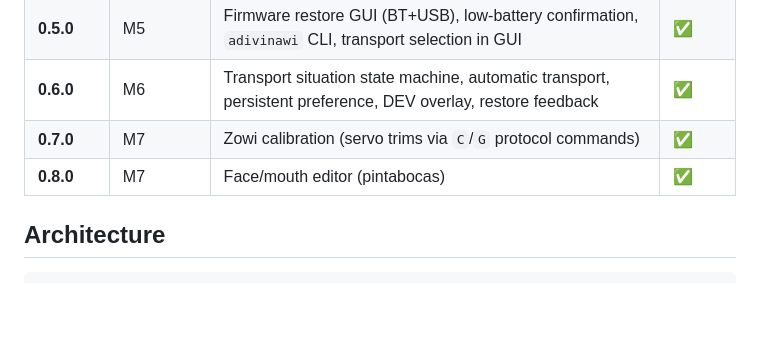
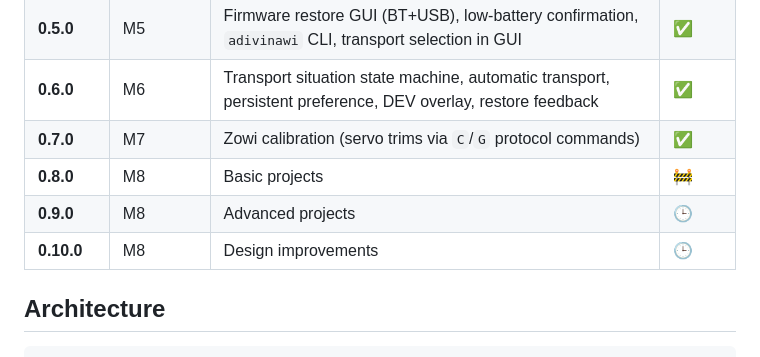
Before and after one commit to eduardomillan/ZowiDesktop, a Markdown page: docs/project/PLANNING.md, the part around one of its changes. GitHub-like rendering; blank space fills up the shorter version.

```diff
--- a/docs/project/PLANNING.md
+++ b/docs/project/PLANNING.md
@@ -32,7 +39,9 @@
 | **0.5.0** | M5 | Firmware restore GUI (BT+USB), low-battery confirmation, `adivinawi` CLI, transport selection in GUI | ✅ |
 | **0.6.0** | M6 | Transport situation state machine, automatic transport, persistent preference, DEV overlay, restore feedback | ✅ |
 | **0.7.0** | M7 | Zowi calibration (servo trims via `C`/`G` protocol commands) | ✅ |
-| **0.8.0** | M7 | Face/mouth editor (pintabocas) | ✅ |
+| **0.8.0** | M8 | Basic projects | 🚧 |
+| **0.9.0** | M8 | Advanced projects | 🕒 |
+| **0.10.0** | M8 | Design improvements | 🕒 |
 
 ## Architecture
 
```
Also changed, not shown: other parts of docs/project/PLANNING.md (+54 -0 lines).
